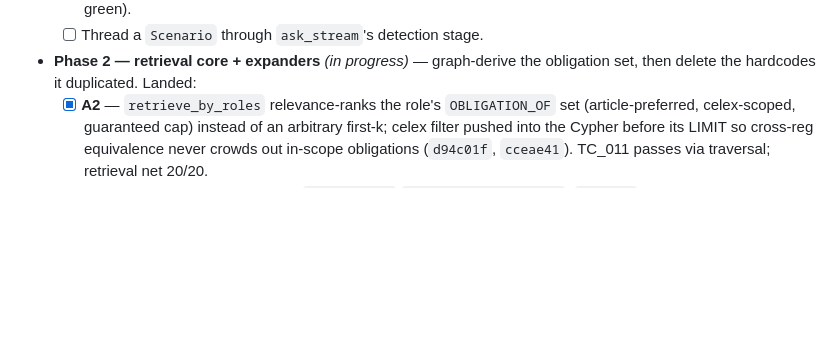
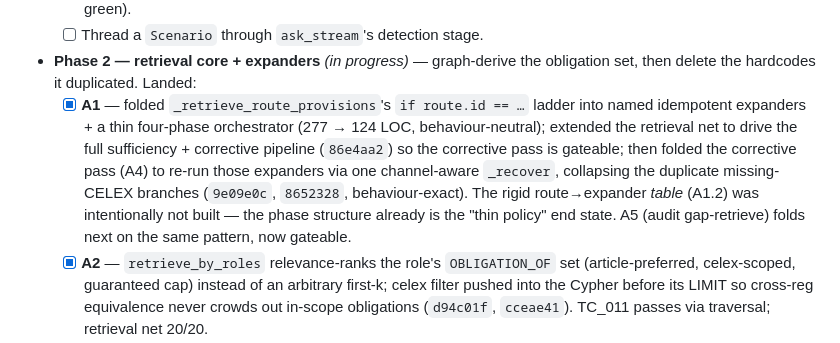
Before and after one commit to dbarrau/crss_mvp_new, a Markdown page: docs/rewrite/README.md, the part around the change. Drawn GitHub-style; blank space fills up the shorter version.

```diff
--- a/docs/rewrite/README.md
+++ b/docs/rewrite/README.md
@@ -57,6 +57,16 @@ net says new ≥ old.
   - [ ] Thread a `Scenario` through `ask_stream`'s detection stage.
 - **Phase 2 — retrieval core + expanders** *(in progress)* — graph-derive the
   obligation set, then delete the hardcodes it duplicated. Landed:
+  - [x] **A1** — folded `_retrieve_route_provisions`'s `if route.id == …` ladder
+        into named idempotent expanders + a thin four-phase orchestrator (277 →
+        124 LOC, behaviour-neutral); extended the retrieval net to drive the full
+        sufficiency + corrective pipeline (`86e4aa2`) so the corrective pass is
+        gateable; then folded the corrective pass (A4) to re-run those expanders
+        via one channel-aware `_recover`, collapsing the duplicate missing-CELEX
+        branches (`9e09e0c`, `8652328`, behaviour-exact). The rigid route→expander
+        *table* (A1.2) was intentionally not built — the phase structure already
+        is the "thin policy" end state. A5 (audit gap-retrieve) folds next on the
+        same pattern, now gateable.
   - [x] **A2** — `retrieve_by_roles` relevance-ranks the role's `OBLIGATION_OF`
         set (article-preferred, celex-scoped, guaranteed cap) instead of an
         arbitrary first-k; celex filter pushed into the Cypher before its LIMIT
```
Also changed, not shown: docs/rewrite/PATCH_LEDGER.md (+43 -3 lines), docs/rewrite/REGRESSION_NET.md (+8 -0 lines).
